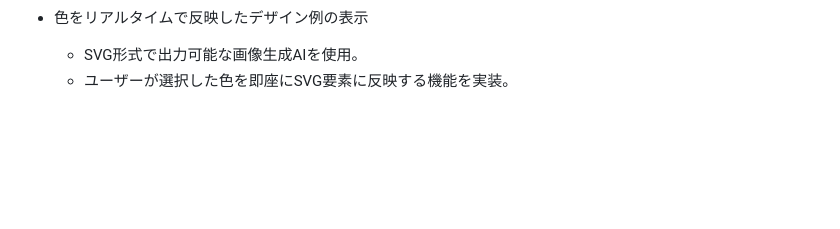
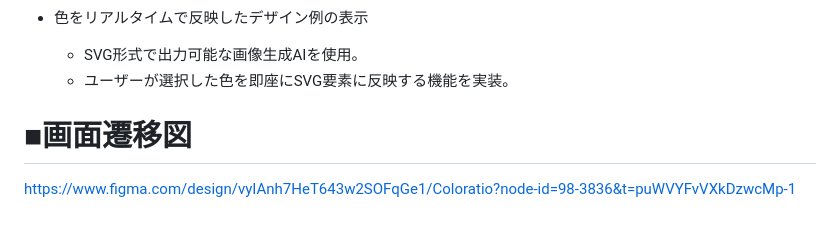
Before and after one commit to koko-829/coloratio, a Markdown page: README.md, the part around the change. GitHub-like rendering; blank space fills up the shorter version.

Commit message:
画面遷移図のURL追記(README)
画面遷移図作成、READMEにFigmaのURLを記載。

```diff
--- a/README.md
+++ b/README.md
@@ -232,3 +232,7 @@
 - 色をリアルタイムで反映したデザイン例の表示
 	- SVG形式で出力可能な画像生成AIを使用。
 	- ユーザーが選択した色を即座にSVG要素に反映する機能を実装。
+
+
+# ■画面遷移図
+https://www.figma.com/design/vyIAnh7HeT643w2SOFqGe1/Coloratio?node-id=98-3836&t=puWVYFvVXkDzwcMp-1
```
